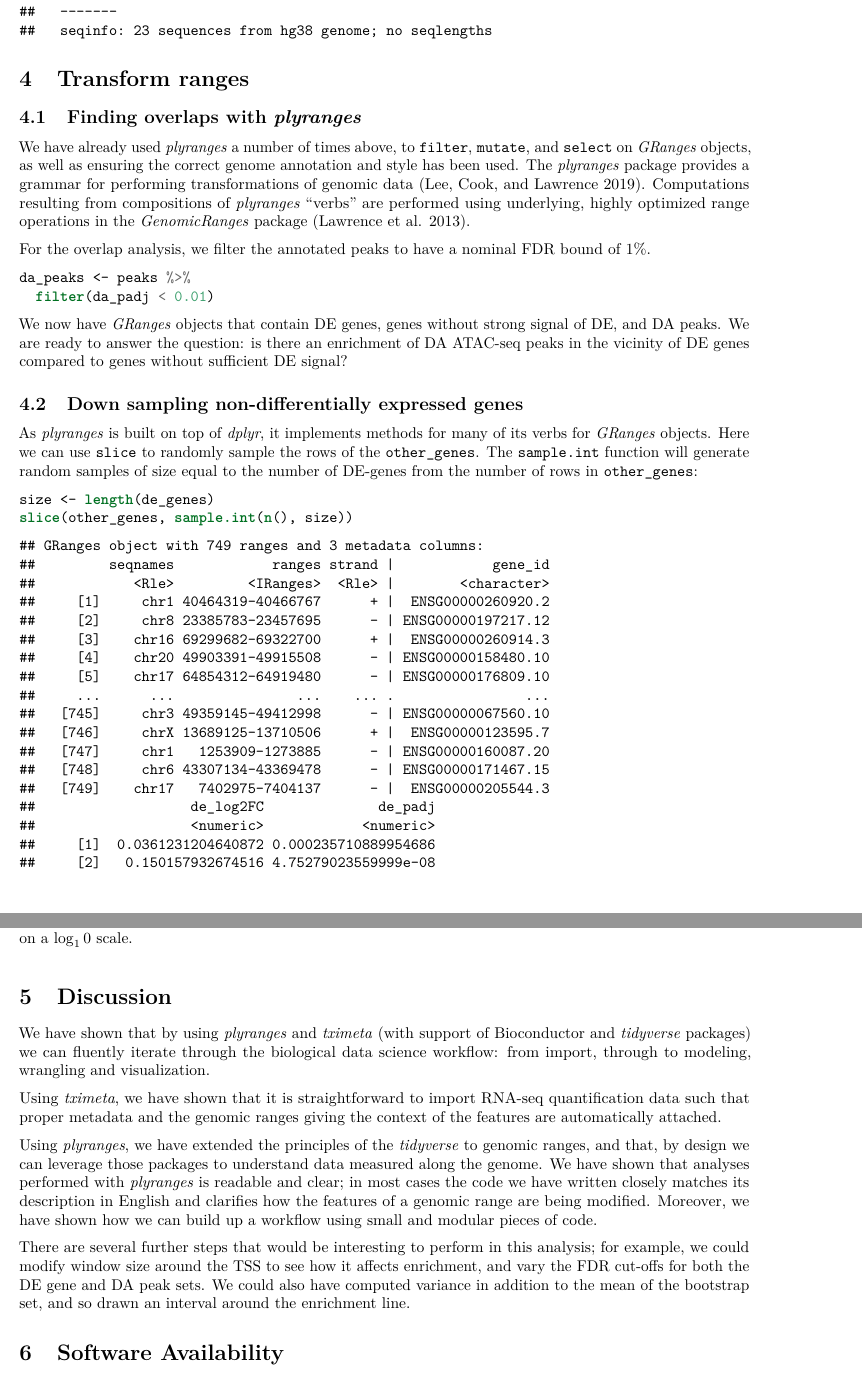
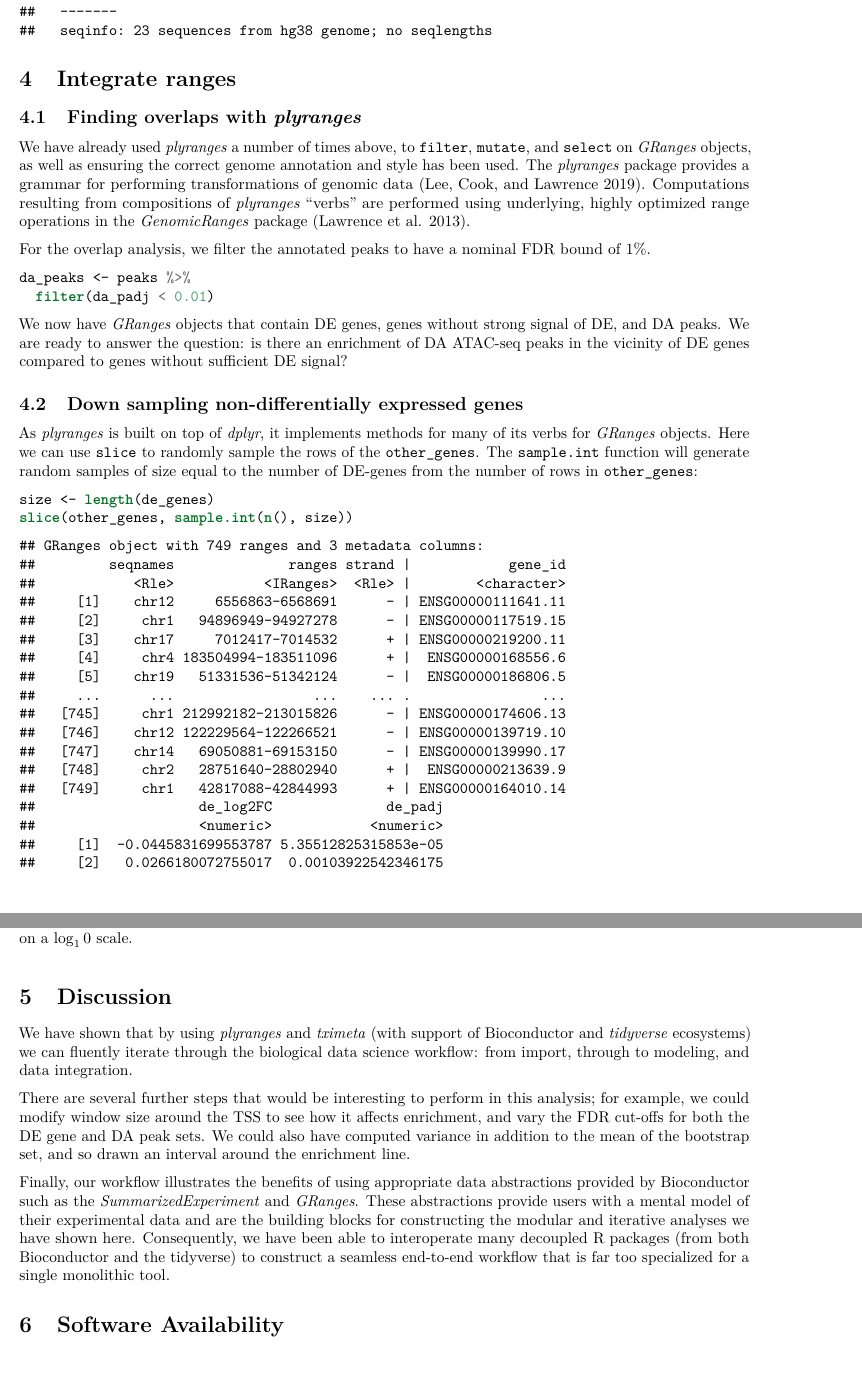
Before and after one commit to sa-lee/fluentGenomics, a LaTeX paper (docs/fluentGenomics.tex): two parts of pages 10 and 18 of 21, joined at a grey line, cut so that both start at the same text, the shorter picture padded with empty space. Compiled offline with pdfLaTeX.

Commit message:
build pdf again

```diff
--- a/docs/fluentGenomics.tex
+++ b/docs/fluentGenomics.tex
@@ -881,16 +885,16 @@ package and can be loaded as follows:
 ##   seqinfo: 23 sequences from hg38 genome; no seqlengths
 \end{verbatim}
 
-\hypertarget{transform-ranges}{%
-\section{Transform ranges}\label{transform-ranges}}
+\hypertarget{integrate-ranges}{%
+\section{Integrate ranges}\label{integrate-ranges}}
 
 \hypertarget{finding-overlaps-with-plyranges}{%
 \subsection{\texorpdfstring{Finding overlaps with \emph{plyranges}}{Finding overlaps with plyranges}}\label{finding-overlaps-with-plyranges}}
 
-We have already used \emph{plyranges} a number of times above, to \texttt{filter}, \texttt{mutate},
-and \texttt{select} on \emph{GRanges} objects, as well as ensuring the correct genome
-annotation and style has been used. The \emph{plyranges} package provides a grammar
-for performing transformations of genomic data (Lee, Cook, and Lawrence \protect\hyperlink{ref-Lee2019}{2019}). Computations
+We have already used \emph{plyranges} a number of times above, to \texttt{filter},
+\texttt{mutate}, and \texttt{select} on \emph{GRanges} objects, as well as ensuring the correct
+genome annotation and style has been used. The \emph{plyranges} package provides a
+grammar for performing transformations of genomic data (Lee, Cook, and Lawrence \protect\hyperlink{ref-Lee2019}{2019}). Computations
 resulting from compositions of \emph{plyranges} ``verbs'' are performed using
 underlying, highly optimized range operations in the \emph{GenomicRanges} package
 (Lawrence et al. \protect\hyperlink{ref-granges}{2013}).
@@ -928,32 +932,32 @@ samples of size equal to the number of DE-genes from the number of rows in
 
 \begin{verbatim}
 ## GRanges object with 749 ranges and 3 metadata columns:
-##         seqnames            ranges strand |            gene_id
-##            <Rle>         <IRanges>  <Rle> |        <character>
-##     [1]     chr1 40464319-40466767      + |  ENSG00000260920.2
-##     [2]     chr8 23385783-23457695      - | ENSG00000197217.12
-##     [3]    chr16 69299682-69322700      + |  ENSG00000260914.3
-##     [4]    chr20 49903391-49915508      - | ENSG00000158480.10
-##     [5]    chr17 64854312-64919480      - | ENSG00000176809.10
-##     ...      ...               ...    ... .                ...
-##   [745]     chr3 49359145-49412998      - | ENSG00000067560.10
-##   [746]     chrX 13689125-13710506      + |  ENSG00000123595.7
-##   [747]     chr1   1253909-1273885      - | ENSG00000160087.20
-##   [748]     chr6 43307134-43369478      - | ENSG00000171467.15
-##   [749]    chr17   7402975-7404137      - |  ENSG00000205544.3
-##                   de_log2FC              de_padj
-##                   <numeric>            <numeric>
-##     [1]  0.0361231204640872 0.000235710889954686
-##     [2]   0.150157932674516 4.75279023559999e-08
-##     [3]   0.300145293963725 7.96548867585358e-33
-##     [4]  0.0415438758470776 1.66804153823191e-18
-##     [5] -0.0753291474692551 0.000553765151068586
-##     ...                 ...                  ...
-##   [745] -0.0990824775557732 2.45025122339732e-30
-##   [746]   0.153155394148403 9.05410642889974e-11
-##   [747] -0.0794696732761527 1.64275096444335e-29
-##   [748]  -0.431530973640365  0.00428938844160663
-##   [749]  -0.609058719414445  0.00247680999616502
+##         seqnames              ranges strand |            gene_id
+##            <Rle>           <IRanges>  <Rle> |        <character>
+##     [1]    chr12     6556863-6568691      - | ENSG00000111641.11
+##     [2]     chr1   94896949-94927278      - | ENSG00000117519.15
+##     [3]    chr17     7012417-7014532      + | ENSG00000219200.11
+##     [4]     chr4 183504994-183511096      + |  ENSG00000168556.6
+##     [5]    chr19   51331536-51342124      - |  ENSG00000186806.5
+##     ...      ...                 ...    ... .                ...
+##   [745]     chr1 212992182-213015826      - | ENSG00000174606.13
+##   [746]    chr12 122229564-122266521      - | ENSG00000139719.10
+##   [747]    chr14   69050881-69153150      - | ENSG00000139990.17
+##   [748]     chr2   28751640-28802940      + |  ENSG00000213639.9
+##   [749]     chr1   42817088-42844993      + | ENSG00000164010.14
+##                    de_log2FC              de_padj
+##                    <numeric>            <numeric>
+##     [1]  -0.0445831699553787 5.35512825315853e-05
+##     [2]   0.0266180072755017  0.00103922542346175
+##     [3]    0.303503711979519 8.60395162271825e-08
+##     [4]   -0.305122275169083 0.000143081887254772
+##     [5]    0.238967710152019 0.000164287372035615
+##     ...                  ...                  ...
+##   [745]     0.36521302838666 1.38853748148324e-09
+##   [746]     0.26676843207082 7.45364124832023e-06
+##   [747]     0.35920922993907 4.17563059333001e-05
+##   [748] -0.00288664631669075 3.61200130514092e-12
+##   [749]   0.0454961027832531 4.15511283611586e-11
 ##   -------
 ##   seqinfo: 25 sequences (1 circular) from hg38 genome
 \end{verbatim}
@@ -1491,28 +1496,24 @@ scale.}\label{fig:line-chart2}
 \section{Discussion}\label{discussion}}
 
 We have shown that by using \emph{plyranges} and \emph{tximeta} (with support of
-Bioconductor and \emph{tidyverse} packages) we can fluently iterate through the
-biological data science workflow: from import, through to modeling, wrangling
-and visualization.
-
-Using \emph{tximeta}, we have shown that it is straightforward to import RNA-seq
-quantification data such that proper metadata and the genomic ranges giving the
-context of the features are automatically attached.
-
-Using \emph{plyranges}, we have extended the principles of the \emph{tidyverse} to
-genomic ranges, and that, by design we can leverage those packages to understand
-data measured along the genome. We have shown that analyses performed with
-\emph{plyranges} is readable and clear; in most cases the code we have
-written closely matches its description in English and clarifies how
-the features of a genomic range are being modified. Moreover, we have shown
-how we can build up a workflow using small and modular pieces of code.
+Bioconductor and \emph{tidyverse} ecosystems) we can fluently iterate through the
+biological data science workflow: from import, through to modeling, and data
+integration.
 
 There are several further steps that would be interesting to perform in this
 analysis; for example, we could modify window size around the TSS to see how it
-affects enrichment, and vary the FDR cut-offs for
-both the DE gene and DA peak sets. We could also have computed variance in addition to
-the mean of the bootstrap set, and so drawn an interval around the enrichment
-line.
+affects enrichment, and vary the FDR cut-offs for both the DE gene and DA peak
+sets. We could also have computed variance in addition to the mean of the
+bootstrap set, and so drawn an interval around the enrichment line.
+
+Finally, our workflow illustrates the benefits of using appropriate data
+abstractions provided by Bioconductor such as the \emph{SummarizedExperiment} and
+\emph{GRanges}. These abstractions provide users with a mental model of their
+experimental data and are the building blocks for constructing the modular and
+iterative analyses we have shown here. Consequently, we have been able to
+interoperate many decoupled R packages (from both Bioconductor and the
+tidyverse) to construct a seamless end-to-end workflow that is far too
+specialized for a single monolithic tool.
 
 \hypertarget{software-availability}{%
 \section{Software Availability}\label{software-availability}}
```
Also changed, not shown: docs/fluentGenomics.pdf, docs/fluentGenomics_files/figure-latex/boxplot-1.pdf, docs/fluentGenomics_files/figure-latex/line-chart-1.pdf, docs/fluentGenomics_files/figure-latex/line-chart2-1.pdf, docs/fluentGenomics_files/figure-latex/ma-plot-1.pdf, docs/fluentGenomics.tex (151 more changed lines).
